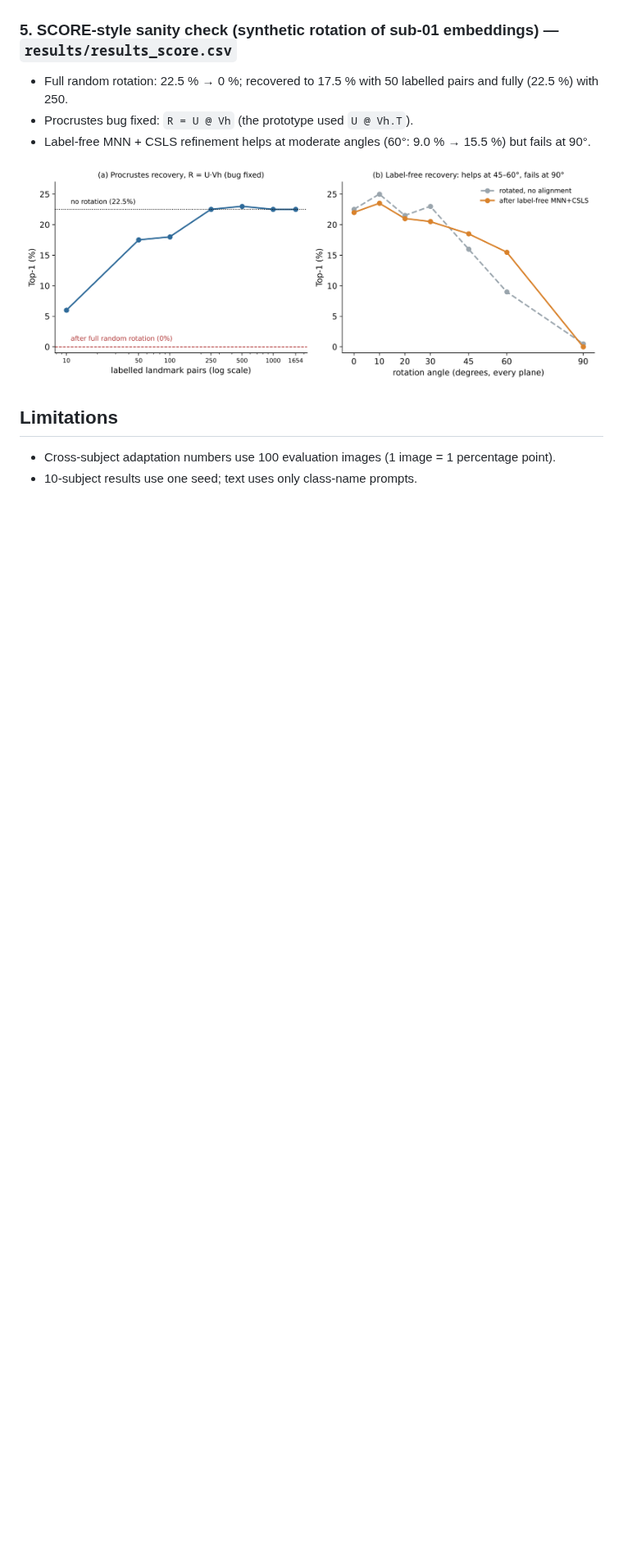
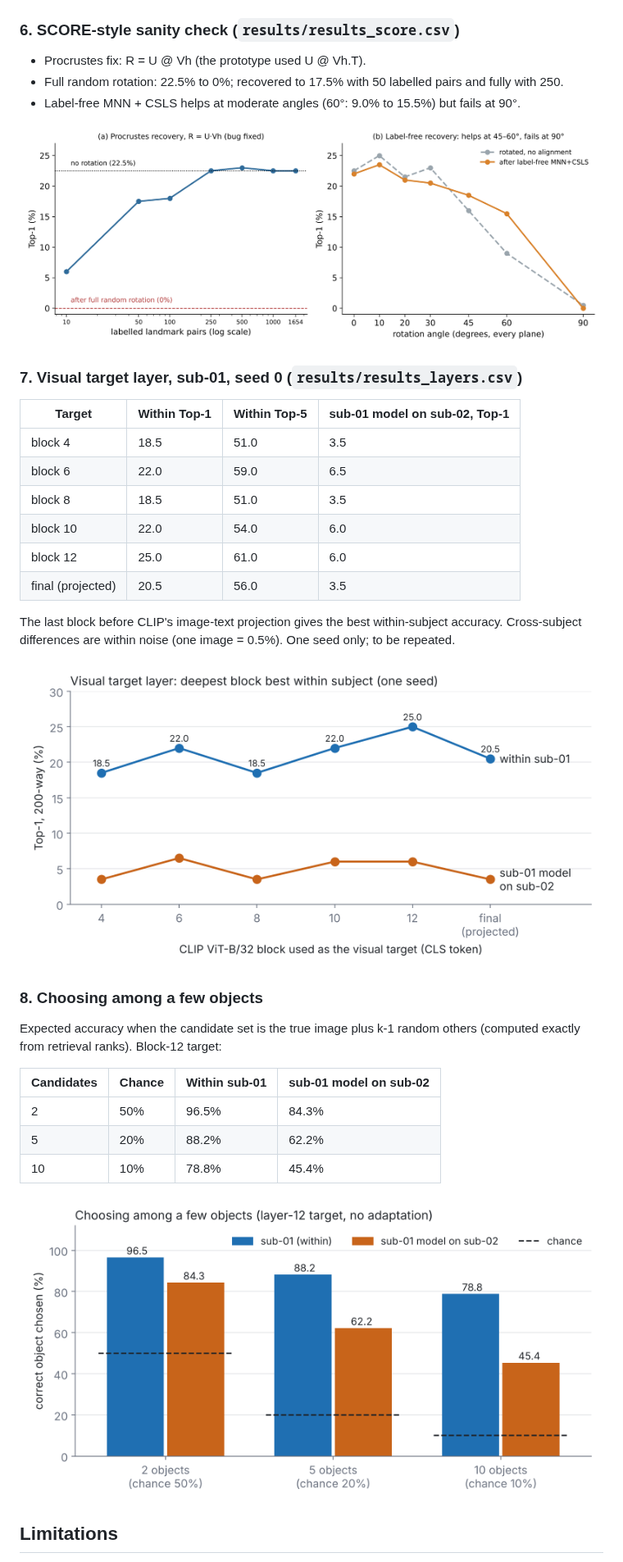
Before and after one commit to firozehrazavi/eeg-alignment-phase1, a Markdown page: README.md, the part around one of its changes. Shown at 82% size. Rendered like a GitHub page; pictures changed too: figures/fig7_layers.png (added), figures/fig8_kway.png (added); blank space fills up the shorter version.

```diff
--- a/README.md
+++ b/README.md
@@ -53,14 +82,40 @@ Model trained on subject *i*, tested on subject *j*. Diagonal = **27.2 %**, off-
 
 ![cross-subject](figures/fig3_cross_subject.png)
 
-### 5. SCORE-style sanity check (synthetic rotation of sub-01 embeddings) — `results/results_score.csv`
-- Full random rotation: 22.5 % → 0 %; recovered to 17.5 % with 50 labelled pairs and fully (22.5 %) with 250.
-- Procrustes bug fixed: `R = U @ Vh` (the prototype used `U @ Vh.T`).
-- Label-free MNN + CSLS refinement helps at moderate angles (60°: 9.0 % → 15.5 %) but fails at 90°.
+### 6. SCORE-style sanity check (`results/results_score.csv`)
+
+- Procrustes fix: R = U @ Vh (the prototype used U @ Vh.T).
+- Full random rotation: 22.5% to 0%; recovered to 17.5% with 50 labelled pairs and fully with 250.
+- Label-free MNN + CSLS helps at moderate angles (60°: 9.0% to 15.5%) but fails at 90°.
 
 ![score](figures/fig2_score.png)
 
+### 7. Visual target layer, sub-01, seed 0 (`results/results_layers.csv`)
+
+| Target | Within Top-1 | Within Top-5 | sub-01 model on sub-02, Top-1 |
+|---|---|---|---|
+| block 4 | 18.5 | 51.0 | 3.5 |
+| block 6 | 22.0 | 59.0 | 6.5 |
+| block 8 | 18.5 | 51.0 | 3.5 |
+| block 10 | 22.0 | 54.0 | 6.0 |
+| block 12 | 25.0 | 61.0 | 6.0 |
+| final (projected) | 20.5 | 56.0 | 3.5 |
+
+The last block before CLIP's image-text projection gives the best within-subject accuracy. Cross-subject differences are within noise (one image = 0.5%). One seed only; to be repeated.
+
+![layers](figures/fig7_layers.png)
+
+### 8. Choosing among a few objects
+
+Expected accuracy when the candidate set is the true image plus k-1 random others (computed exactly from retrieval ranks). Block-12 target:
+
+| Candidates | Chance | Within sub-01 | sub-01 model on sub-02 |
+|---|---|---|---|
+| 2 | 50% | 96.5% | 84.3% |
+| 5 | 20% | 88.2% | 62.2% |
+| 10 | 10% | 78.8% | 45.4% |
+
+![k-way](figures/fig8_kway.png)
+
 ## Limitations
-- Cross-subject adaptation numbers use 100 evaluation images (1 image = 1 percentage point).
-- 10-subject results use one seed; text uses only class-name prompts.
 
```
Also changed, not shown: other parts of README.md (+60 -31 lines), figures/fig6_loso.png (added), 5 other files.
